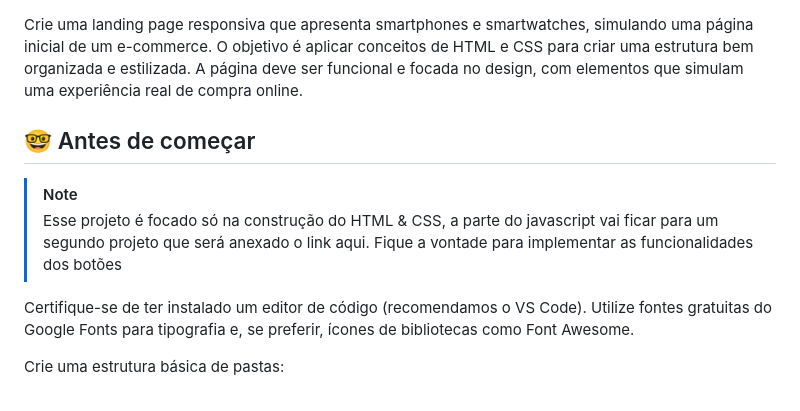
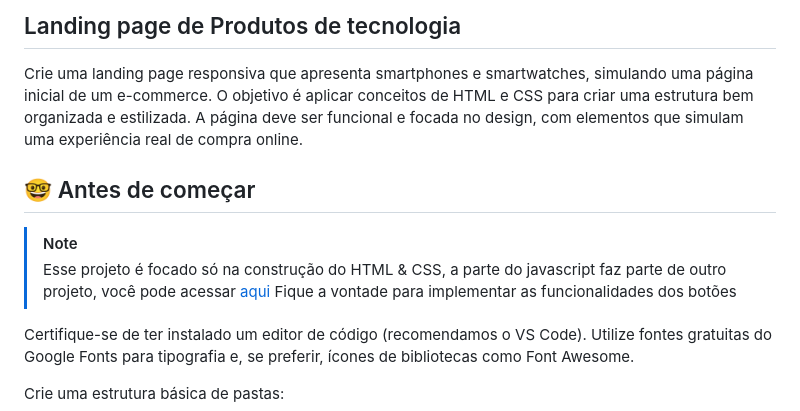
Before and after one commit to victorbento17/mp-landing-page-de-produtos-de-tecnologia, a Markdown page: README.md, the part around the change. Drawn GitHub-style.

```diff
--- a/README.md
+++ b/README.md
@@ -1,9 +1,10 @@
+## Landing page de Produtos de tecnologia
 Crie uma landing page responsiva que apresenta smartphones e smartwatches, simulando uma página inicial de um e-commerce. O objetivo é aplicar conceitos de HTML e CSS para criar uma estrutura bem organizada e estilizada. A página deve ser funcional e focada no design, com elementos que simulam uma experiência real de compra online.
 
 ## 🤓 Antes de começar
 
 >[!NOTE]
-> Esse projeto é focado só na construção do HTML & CSS, a parte do javascript vai ficar para um segundo projeto que será anexado o link aqui.
+> Esse projeto é focado só na construção do HTML & CSS, a parte do javascript faz parte de outro projeto, você pode acessar [aqui](https://codante.io/mini-projetos/aprenda-na-pratica-filter-foreach-e-sort)
 Fique a vontade para implementar as funcionalidades dos botões
 
 Certifique-se de ter instalado um editor de código (recomendamos o VS Code).
```
